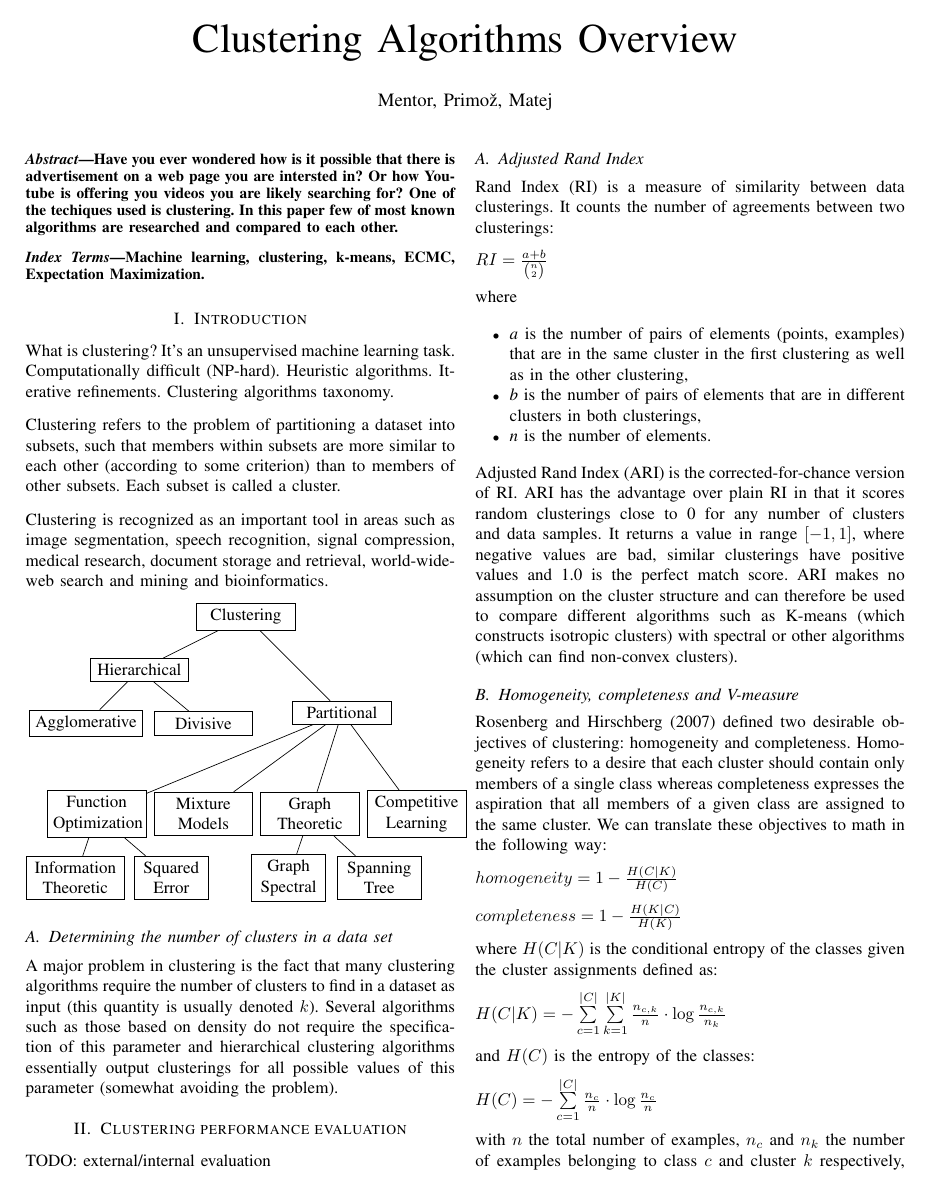
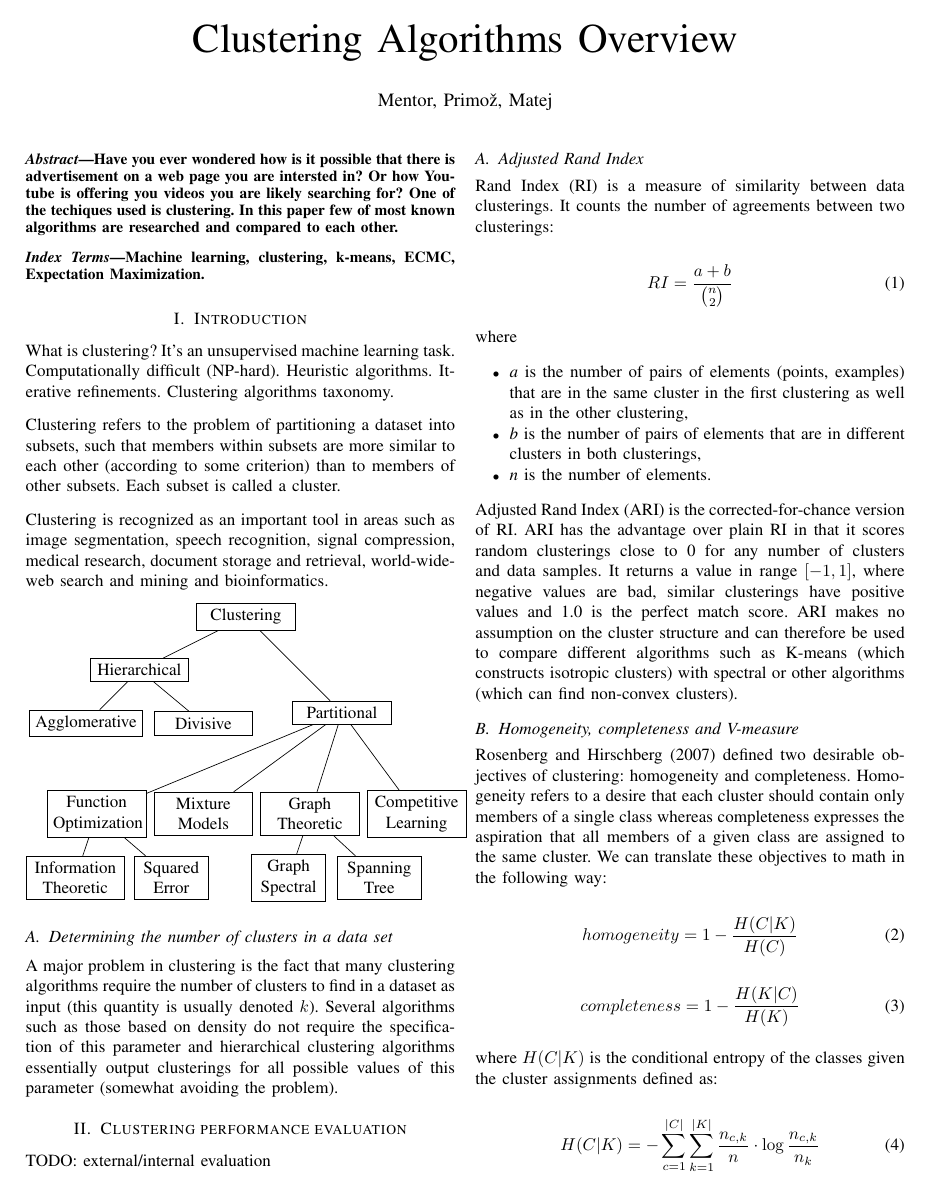
Before and after one commit to primus11/PPRM, a LaTeX paper (clustering-article.tex): page 1 of 10. Compiled offline with pdfLaTeX.

Commit message:
Properly wrapped equations with begin-end blocks; changed enumerate style to number+dot

```diff
--- a/clustering-article.tex
+++ b/clustering-article.tex
@@ -7,6 +7,8 @@
 
 \usepackage[section] {placeins}
 \graphicspath{{datasets/}{src//images//}}
+
+\renewcommand{\labelenumi}{\arabic{enumi}. } % Changes enumerate style to number+dot
 
 %\jvol{xx}
 %\jnum{xx}
@@ -126,17 +131,29 @@ class are assigned to the same cluster.
 %\end{itemize}
 We can translate these objectives to math in the following way:
 
-$homogeneity = 1 - \frac{H(C|K)}{H(C)}$
+\begin{equation}
+\label{homogeneity}
+homogeneity = 1 - \frac{H(C|K)}{H(C)}
+\end{equation}
 
-$completeness = 1 - \frac{H(K|C)}{H(K)}$
+\begin{equation}
+\label{completeness}
+completeness = 1 - \frac{H(K|C)}{H(K)}
+\end{equation}
 
 where $H(C|K)$ is the conditional entropy of the classes given the cluster assignments defined as:
 
-$H(C|K) = - \sum\limits_{c=1}^{|C|}\sum\limits_{k=1}^{|K|}\frac{n_{c,k}}{n}\cdot \log{\frac{n_{c,k}}{n_k}}$
+\begin{equation}
+\label{hck}
+H(C|K) = - \sum\limits_{c=1}^{|C|}\sum\limits_{k=1}^{|K|}\frac{n_{c,k}}{n}\cdot \log{\frac{n_{c,k}}{n_k}}
+\end{equation}
 
 and $H(C)$ is the entropy of the classes:
 
-$H(C) = - \sum\limits_{c=1}^{|C|}\frac{n_c}{n} \cdot \log{\frac{n_c}{n}}$
+\begin{equation}
+\label{hc}
+H(C) = - \sum\limits_{c=1}^{|C|}\frac{n_c}{n} \cdot \log{\frac{n_c}{n}}
+\end{equation}
 
 with $n$ the total number of examples, $n_c$ and $n_k$ the number of examples belonging to class
 $c$ and cluster $k$ respectively, and with $n_{c,k}$ the number of examples from class $c$ assigned
```
Also changed, not shown: clustering-article.tex (19 more changed lines).
